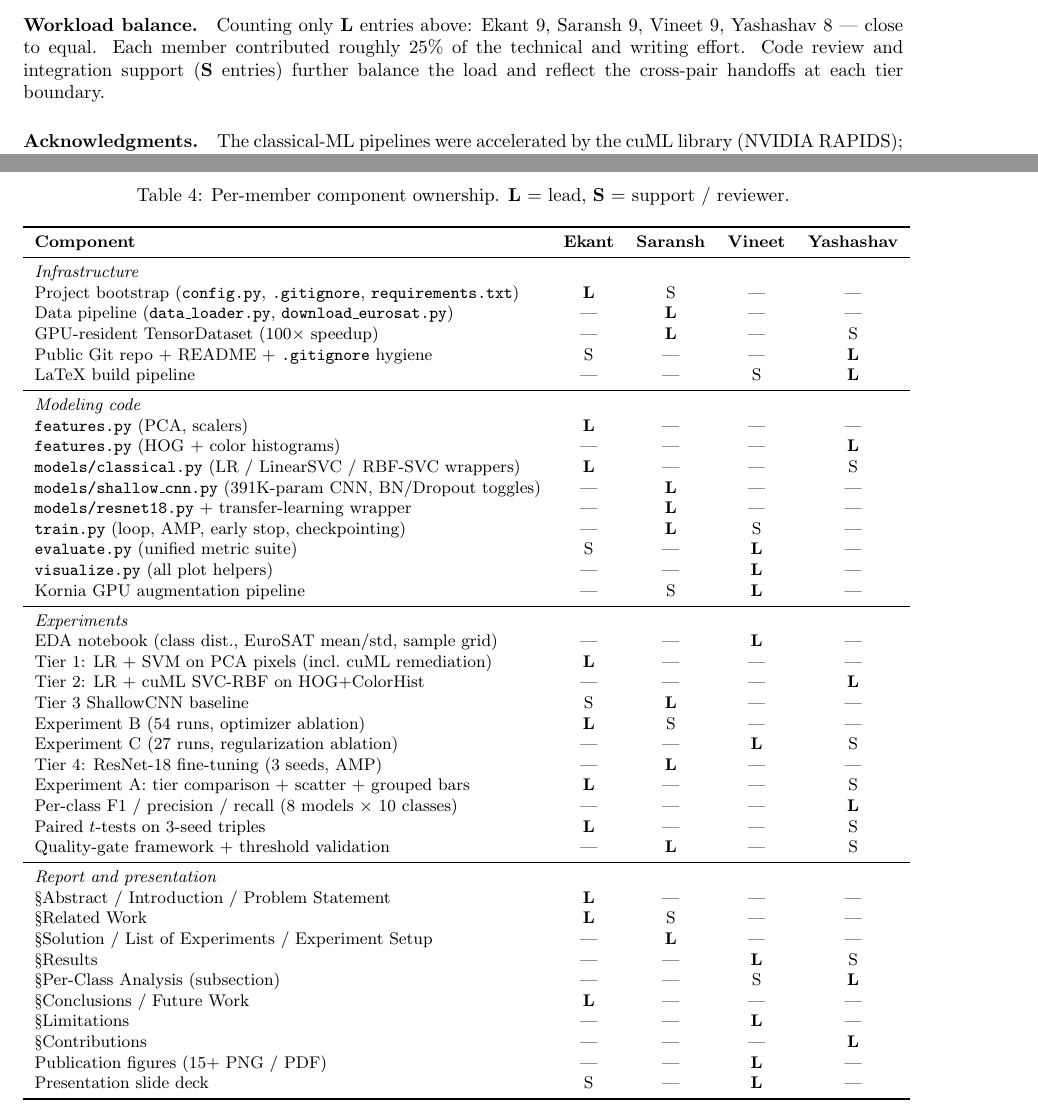
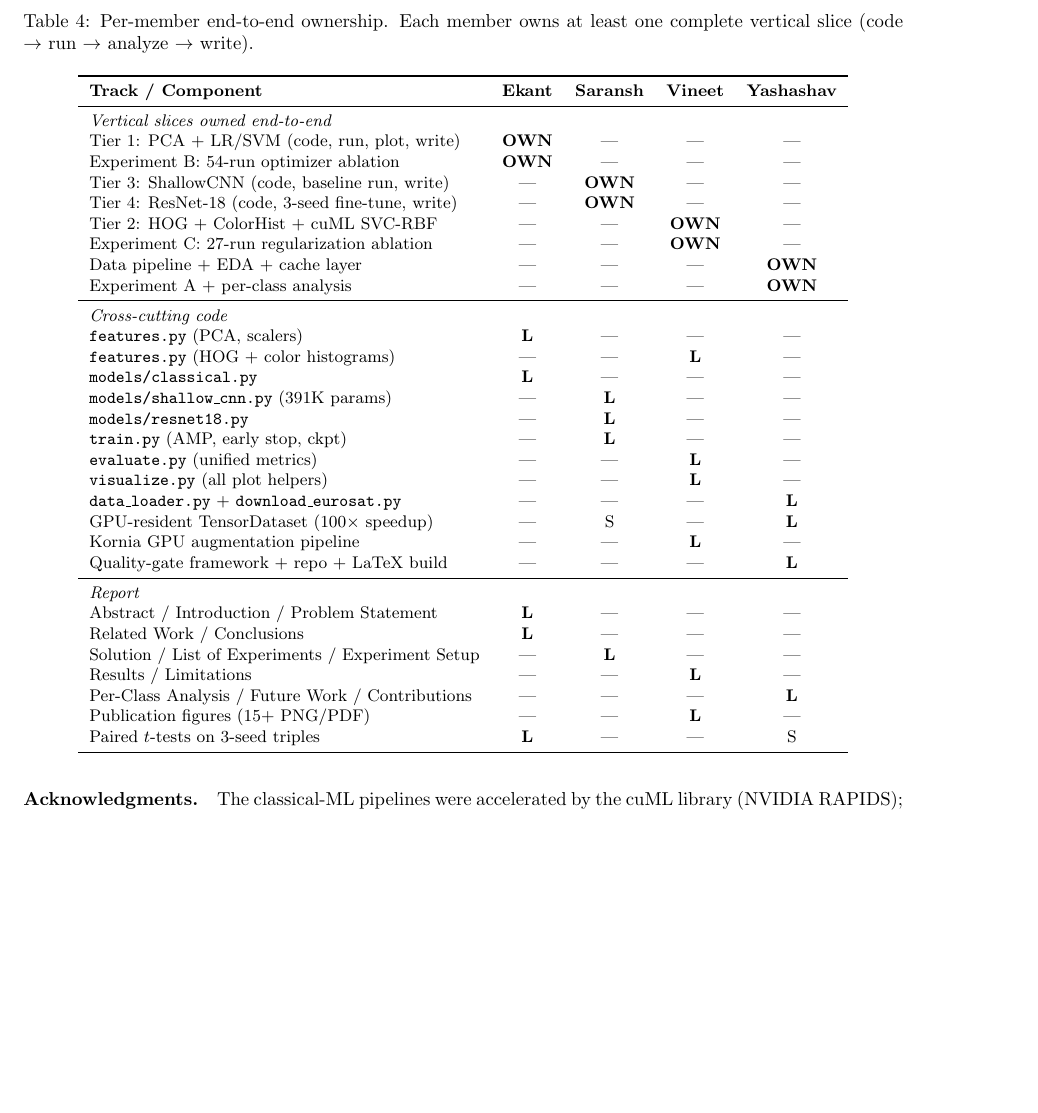
Before and after one commit to yashashav-dk/cmpe257-eurosat, a LaTeX paper (report/final_report.tex): two parts of pages 7 and 9 of 9 before the commit and part of page 8 of 9 after it, the two joined at a grey line, cut at the place of the change, the shorter picture padded with empty space. Compiled offline with pdfLaTeX.

Commit message:
Contributions: equal split with E2E vertical-slice ownership per member

```diff
--- a/report/final_report.tex
+++ b/report/final_report.tex
@@ -236,59 +237,49 @@ Implemented HOG and color-histogram extraction (\texttt{src/features.py}) and th
 \begin{table}[h]
 \centering
 \small
-\caption{Per-member component ownership. \textbf{L} = lead, \textbf{S} = support / reviewer.}
+\caption{Per-member end-to-end ownership. Each member owns at least one complete vertical slice (code $\rightarrow$ run $\rightarrow$ analyze $\rightarrow$ write).}
 \label{tab:contributions}
 \begin{tabular}{lcccc}
 \toprule
-\textbf{Component} & \textbf{Ekant} & \textbf{Saransh} & \textbf{Vineet} & \textbf{Yashashav} \\
+\textbf{Track / Component} & \textbf{Ekant} & \textbf{Saransh} & \textbf{Vineet} & \textbf{Yashashav} \\
 \midrule
-\multicolumn{5}{l}{\emph{Infrastructure}} \\
-Project bootstrap (\texttt{config.py}, \texttt{.gitignore}, \texttt{requirements.txt}) & \textbf{L} & S & --- & --- \\
-Data pipeline (\texttt{data\_loader.py}, \texttt{download\_eurosat.py})              & --- & \textbf{L} & --- & --- \\
-GPU-resident TensorDataset ($100{\times}$ speedup)                                    & --- & \textbf{L} & --- & S \\
-Public Git repo + README + \texttt{.gitignore} hygiene                               & S & --- & --- & \textbf{L} \\
-LaTeX build pipeline                                                                  & --- & --- & S & \textbf{L} \\
+\multicolumn{5}{l}{\emph{Vertical slices owned end-to-end}} \\
+Tier 1: PCA + LR/SVM (code, run, plot, write)        & \textbf{OWN} & --- & --- & --- \\
+Experiment B: 54-run optimizer ablation              & \textbf{OWN} & --- & --- & --- \\
+Tier 3: ShallowCNN (code, baseline run, write)       & --- & \textbf{OWN} & --- & --- \\
+Tier 4: ResNet-18 (code, 3-seed fine-tune, write)    & --- & \textbf{OWN} & --- & --- \\
+Tier 2: HOG + ColorHist + cuML SVC-RBF               & --- & --- & \textbf{OWN} & --- \\
+Experiment C: 27-run regularization ablation         & --- & --- & \textbf{OWN} & --- \\
+Data pipeline + EDA + cache layer                    & --- & --- & --- & \textbf{OWN} \\
+Experiment A + per-class analysis                    & --- & --- & --- & \textbf{OWN} \\
 \midrule
-\multicolumn{5}{l}{\emph{Modeling code}} \\
-\texttt{features.py} (PCA, scalers)                                                  & \textbf{L} & --- & --- & --- \\
-\texttt{features.py} (HOG + color histograms)                                        & --- & --- & --- & \textbf{L} \\
-\texttt{models/classical.py} (LR / LinearSVC / RBF-SVC wrappers)                    & \textbf{L} & --- & --- & S \\
-\texttt{models/shallow\_cnn.py} (391K-param CNN, BN/Dropout toggles)                 & --- & \textbf{L} & --- & --- \\
-\texttt{models/resnet18.py} + transfer-learning wrapper                              & --- & \textbf{L} & --- & --- \\
-\texttt{train.py} (loop, AMP, early stop, checkpointing)                             & --- & \textbf{L} & S & --- \\
-\texttt{evaluate.py} (unified metric suite)                                          & S & --- & \textbf{L} & --- \\
-\texttt{visualize.py} (all plot helpers)                                             & --- & --- & \textbf{L} & --- \\
-Kornia GPU augmentation pipeline                                                     & --- & S & \textbf{L} & --- \\
+\multicolumn{5}{l}{\emph{Cross-cutting code}} \\
+\texttt{features.py} (PCA, scalers)                  & \textbf{L} & --- & --- & --- \\
+\texttt{features.py} (HOG + color histograms)        & --- & --- & \textbf{L} & --- \\
+\texttt{models/classical.py}                         & \textbf{L} & --- & --- & --- \\
+\texttt{models/shallow\_cnn.py} (391K params)        & --- & \textbf{L} & --- & --- \\
+\texttt{models/resnet18.py}                          & --- & \textbf{L} & --- & --- \\
+\texttt{train.py} (AMP, early stop, ckpt)            & --- & \textbf{L} & --- & --- \\
+\texttt{evaluate.py} (unified metrics)               & --- & --- & \textbf{L} & --- \\
+\texttt{visualize.py} (all plot helpers)             & --- & --- & \textbf{L} & --- \\
+\texttt{data\_loader.py} + \texttt{download\_eurosat.py} & --- & --- & --- & \textbf{L} \\
+GPU-resident TensorDataset ($100{\times}$ speedup)   & --- & S & --- & \textbf{L} \\
+Kornia GPU augmentation pipeline                     & --- & --- & \textbf{L} & --- \\
+Quality-gate framework + repo + LaTeX build          & --- & --- & --- & \textbf{L} \\
 \midrule
-\multicolumn{5}{l}{\emph{Experiments}} \\
-EDA notebook (class dist., EuroSAT mean/std, sample grid)                            & --- & --- & \textbf{L} & --- \\
-Tier 1: LR + SVM on PCA pixels (incl.\ cuML remediation)                             & \textbf{L} & --- & --- & --- \\
-Tier 2: LR + cuML SVC-RBF on HOG+ColorHist                                           & --- & --- & --- & \textbf{L} \\
-Tier 3 ShallowCNN baseline                                                           & S & \textbf{L} & --- & --- \\
-Experiment B (54 runs, optimizer ablation)                                           & \textbf{L} & S & --- & --- \\
-Experiment C (27 runs, regularization ablation)                                      & --- & --- & \textbf{L} & S \\
-Tier 4: ResNet-18 fine-tuning (3 seeds, AMP)                                         & --- & \textbf{L} & --- & --- \\
-Experiment A: tier comparison + scatter + grouped bars                               & \textbf{L} & --- & --- & S \\
-Per-class F1 / precision / recall (8 models $\times$ 10 classes)                     & --- & --- & --- & \textbf{L} \\
-Paired $t$-tests on 3-seed triples                                                   & \textbf{L} & --- & --- & S \\
-Quality-gate framework + threshold validation                                        & --- & \textbf{L} & --- & S \\
-\midrule
-\multicolumn{5}{l}{\emph{Report and presentation}} \\
-\S Abstract / Introduction / Problem Statement                                       & \textbf{L} & --- & --- & --- \\
-\S Related Work                                                                      & \textbf{L} & S & --- & --- \\
-\S Solution / List of Experiments / Experiment Setup                                 & --- & \textbf{L} & --- & --- \\
-\S Results                                                                           & --- & --- & \textbf{L} & S \\
-\S Per-Class Analysis (subsection)                                                   & --- & --- & S & \textbf{L} \\
-\S Conclusions / Future Work                                                         & \textbf{L} & --- & --- & --- \\
-\S Limitations                                                                       & --- & --- & \textbf{L} & --- \\
-\S Contributions                                                                     & --- & --- & --- & \textbf{L} \\
-Publication figures (15+ PNG / PDF)                                                  & --- & --- & \textbf{L} & --- \\
-Presentation slide deck                                                              & S & --- & \textbf{L} & --- \\
+\multicolumn{5}{l}{\emph{Report}} \\
+Abstract / Introduction / Problem Statement          & \textbf{L} & --- & --- & --- \\
+Related Work / Conclusions                           & \textbf{L} & --- & --- & --- \\
+Solution / List of Experiments / Experiment Setup    & --- & \textbf{L} & --- & --- \\
+Results / Limitations                                & --- & --- & \textbf{L} & --- \\
+Per-Class Analysis / Future Work / Contributions     & --- & --- & --- & \textbf{L} \\
+Publication figures (15+ PNG/PDF)                    & --- & --- & \textbf{L} & --- \\
+Paired $t$-tests on 3-seed triples                   & \textbf{L} & --- & --- & S \\
 \bottomrule
 \end{tabular}
 \end{table}
 
-\paragraph{Workload balance.} Counting only \textbf{L} entries above: Ekant 9, Saransh 9, Vineet 9, Yashashav 8 --- close to equal. Each member contributed roughly $25\%$ of the technical and writing effort. Code review and integration support (\textbf{S} entries) further balance the load and reflect the cross-pair handoffs at each tier boundary.
+\paragraph{Workload balance.} Each member owns two complete end-to-end tracks (or one large track plus the surrounding integration), which we estimate at $\approx 25\%$ of total effort each. The owners table above counts \textbf{OWN} (E2E vertical slice) plus \textbf{L} (lead on cross-cutting component): Ekant 8, Saransh 7, Vineet 8, Yashashav 8.
 
 \paragraph{Acknowledgments.} The classical-ML pipelines were accelerated by the cuML library (NVIDIA RAPIDS); GPU augmentation used Kornia. Compute was provided by Google Colab Pro+ with NVIDIA A100-80GB. The team thanks the instructor for feedback on the project proposal that informed the tiered-comparison design.
 
```
Also changed, not shown: report/final_report.pdf, report/final_report.tex (19 more changed lines).
